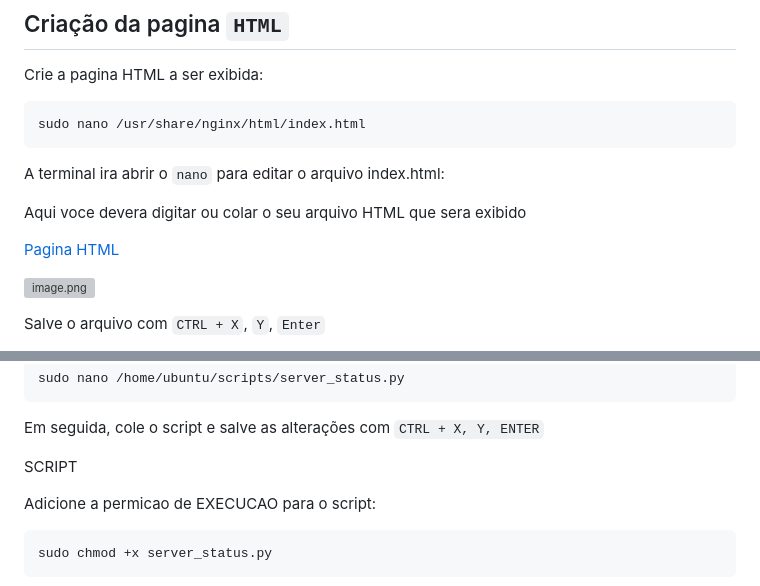
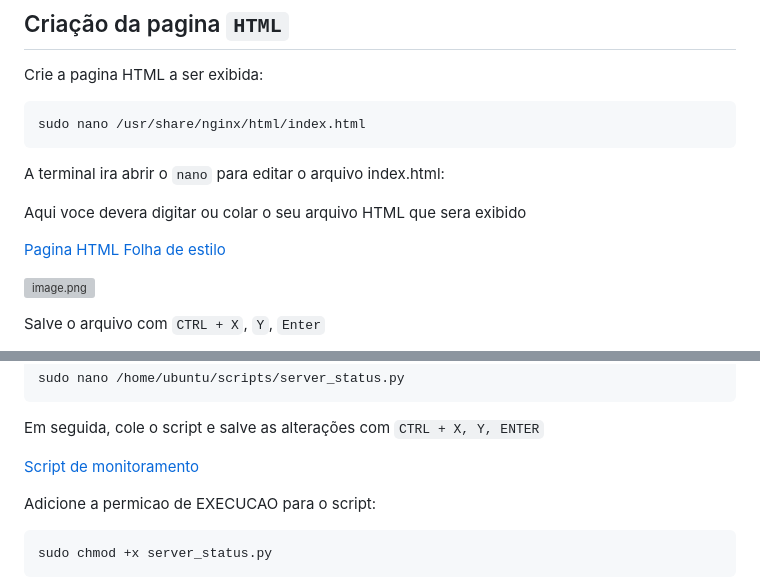
Before and after one commit to arthurfudali/AtividadeLinuxAWS, a Markdown page: README.md, 2 parts joined by grey strips. Rendered like a GitHub page; grey boxes are pictures that could not be loaded.

```diff
--- a/README.md
+++ b/README.md
@@ -135,7 +135,8 @@ A terminal ira abrir o `nano` para editar o arquivo index.html:
 
 Aqui voce devera digitar ou colar o seu arquivo HTML que sera exibido
 
-[Pagina HTML]()
+[Pagina HTML](index.html)
+[Folha de estilo](style.css)
 
 ![image.png](attachment:36514391-5f3d-4a0b-ba61-b019b8829a30:image.png)
 
@@ -182,7 +183,7 @@ sudo nano /home/ubuntu/scripts/server_status.py
 
 Em seguida, cole o script e salve as alterações com `CTRL + X, Y, ENTER`
 
-SCRIPT
+[Script de monitoramento](script.py)
 
 Adicione a permicao de EXECUCAO para o script:
 
```
